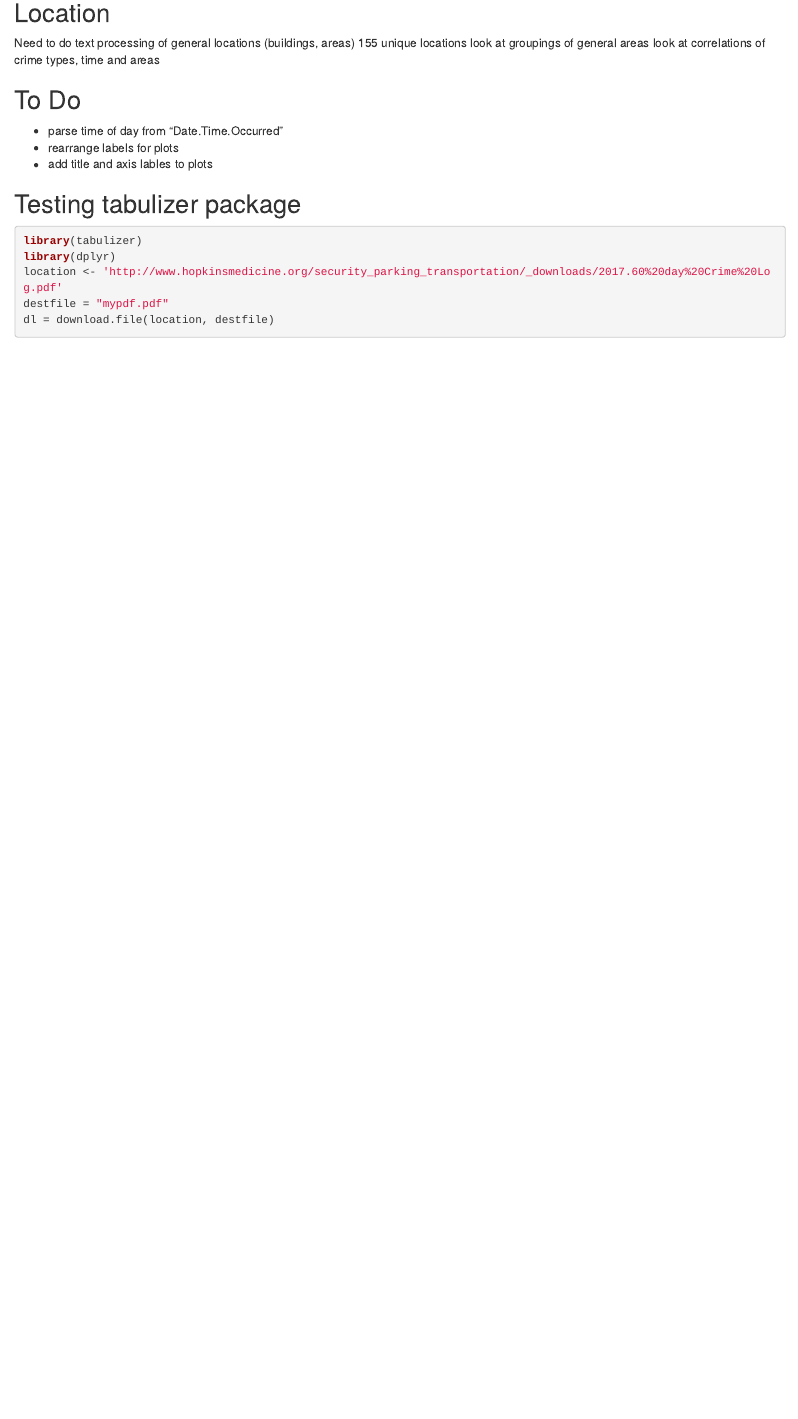
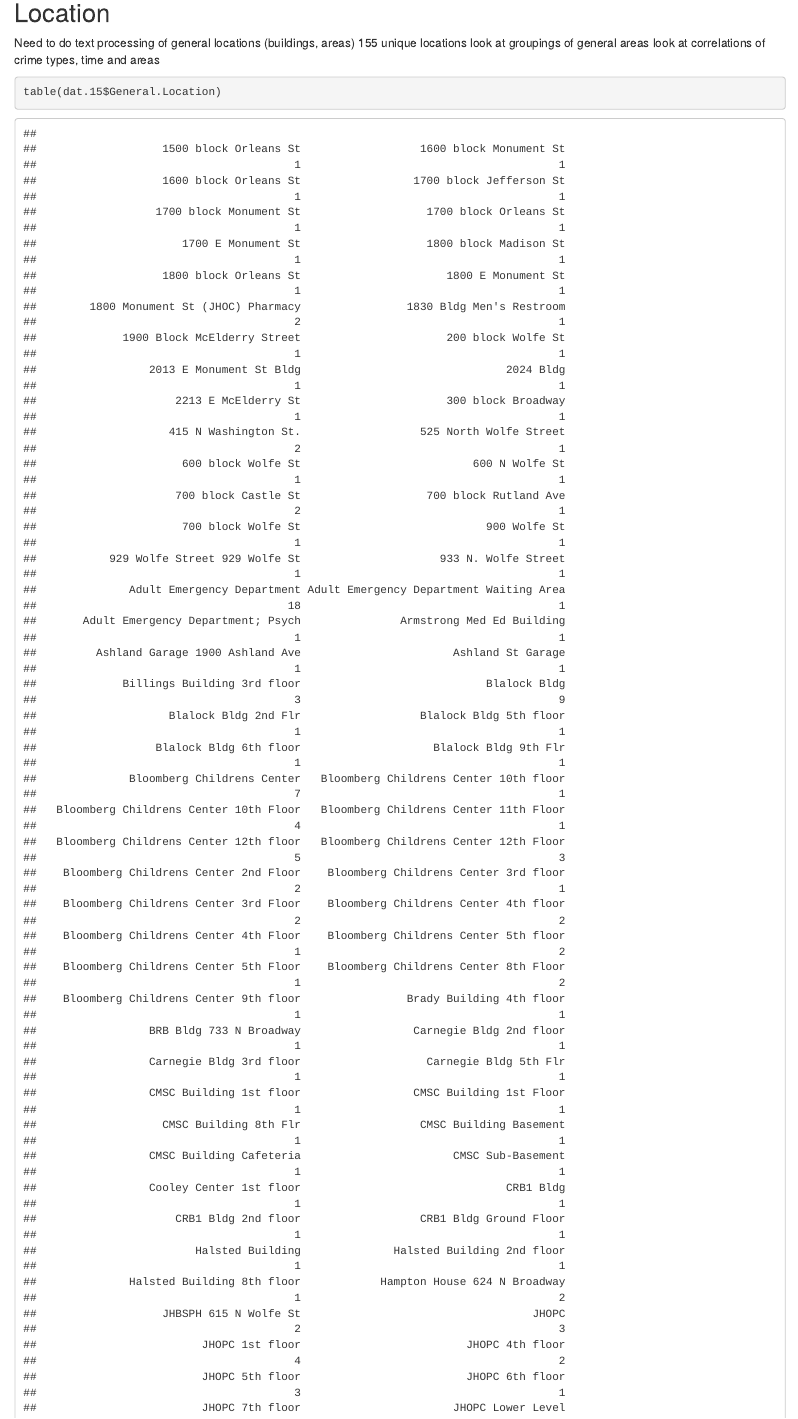
Before and after one commit to wshannon01/Final-Project, an R Markdown document (code/crimeanalysis.Rmd): the page in a window 1100 px wide, from 6130 px down. Rendered offline with R 4.5, knitr and Pandoc, with nearby package versions; some code elsewhere in the file could not run offline.

Commit message:
add table of general crime locations

````diff
--- a/code/crimeanalysis.Rmd
+++ b/code/crimeanalysis.Rmd
@@ -153,6 +153,7 @@
 look at groupings of general areas
 look at correlations of crime types, time and areas
 ```{r}
+table(dat.15$General.Location)
 
 ```
 
````
